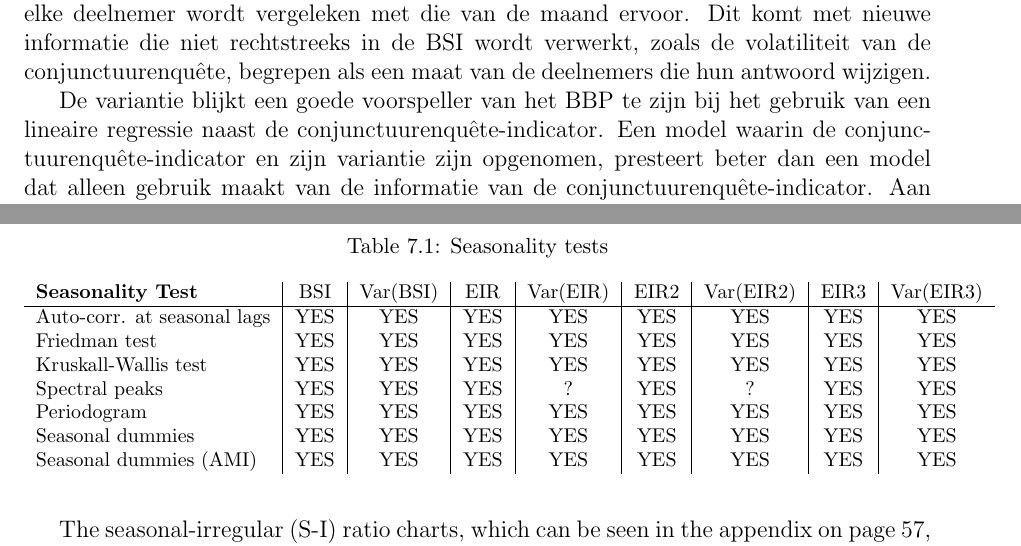
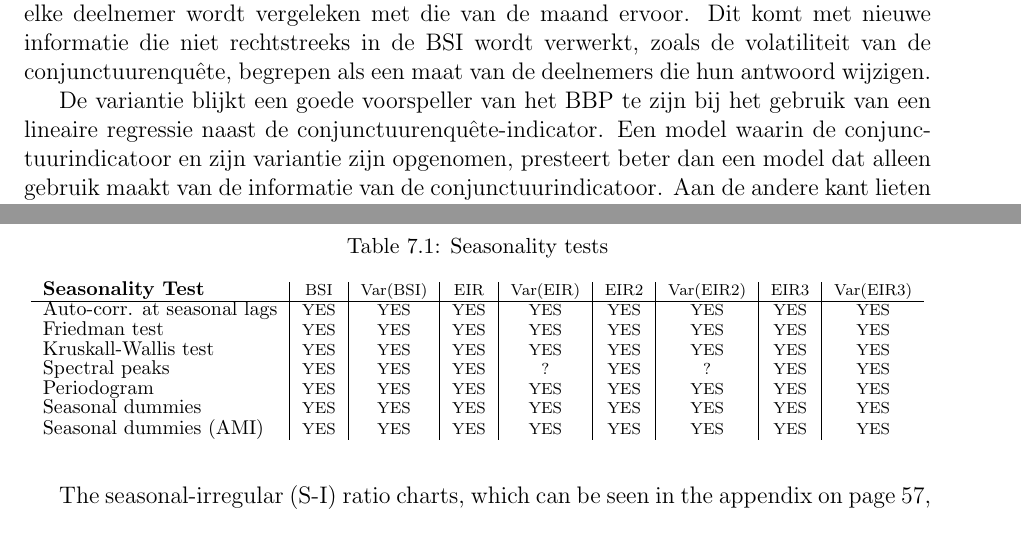
Before and after one commit to fabricevb/Master-Thesis, a LaTeX thesis (Main.tex): two parts of pages 5 and 36 of 67, joined at a grey line, cut so that both start at the same text. Compiled offline with pdfLaTeX; a missing bibliography style is replaced by a similar one.

Commit message:
writting

```diff
--- a/Main.tex
+++ b/Main.tex
@@ -299,6 +299,6 @@ De enquête heeft het bijzondere karakter van een panelonderzoek.
 De nieuwe indicator voor de evolutie van de individuele antwoorden maakt er gebruik van. Het antwoord van elke deelnemer wordt vergeleken met die van de maand ervoor.
 Dit komt met nieuwe informatie die niet rechtstreeks in de BSI wordt verwerkt, zoals de volatiliteit van de conjunctuurenquête, begrepen als een maat van de deelnemers die hun antwoord wijzigen.
 
-De variantie blijkt een goede voorspeller van het BBP te zijn bij het gebruik van een lineaire regressie naast de conjunctuurenquête-indicator. Een model waarin de conjunctuurenquête-indicator en zijn variantie zijn opgenomen, presteert beter dan een model dat alleen gebruik maakt van de informatie van de conjunctuurenquête-indicator.
+De variantie blijkt een goede voorspeller van het BBP te zijn bij het gebruik van een lineaire regressie naast de conjunctuurenquête-indicator. Een model waarin de conjunctuurindicatoor en zijn variantie zijn opgenomen, presteert beter dan een model dat alleen gebruik maakt van de informatie van de conjunctuurindicatoor.
 Aan de andere kant lieten het EIR en zijn variantie ervan een potentiële voorspellende kracht zien.
 
@@ -1466,16 +1466,16 @@ Tests for seasonality are summarised in \autoref{tab:Seasonality Tests}. The res
 \begin{table}[htp!]
     \caption{Seasonality tests}
     \label{tab:Seasonality Tests}
-    \centering \footnotesize
+    \centering \scriptsize
     \begin{tabular}{l|c|c|c|c|c|c|c|c}
-\textbf{Seasonality Test} & BSI & Var(BSI) & EIR & Var(EIR) & EIR2 & Var(EIR2) & EIR3 & Var(EIR3) \\ \hline
-Auto-corr. at seasonal lags& YES & YES & YES & YES & YES & YES & YES & YES \\
-Friedman test       & YES   & YES & YES & YES & YES & YES & YES & YES \\
-Kruskall-Wallis test & YES   & YES & YES & YES & YES & YES & YES & YES \\
-Spectral peaks                  & YES   & YES & YES & ? & YES & ? & YES & YES \\
-Periodogram                     & YES   & YES & YES & YES & YES & YES & YES & YES \\
-Seasonal dummies                & YES   & YES & YES & YES & YES & YES & YES & YES \\
-Seasonal dummies (AMI)          & YES   & YES & YES & YES & YES & YES & YES & YES \\
+\footnotesize \textbf{Seasonality Test} & BSI & Var(BSI) & EIR & Var(EIR) & EIR2 & Var(EIR2) & EIR3 & Var(EIR3) \\ \hline
+\footnotesize Auto-corr. at seasonal lags& YES & YES & YES & YES & YES & YES & YES & YES \\
+\footnotesize Friedman test & YES   & YES & YES & YES & YES & YES & YES & YES \\
+\footnotesize Kruskall-Wallis test & YES   & YES & YES & YES & YES & YES & YES & YES \\
+\footnotesize Spectral peaks & YES   & YES & YES & ? & YES & ? & YES & YES \\
+\footnotesize Periodogram & YES   & YES & YES & YES & YES & YES & YES & YES \\
+\footnotesize Seasonal dummies & YES   & YES & YES & YES & YES & YES & YES & YES \\
+\footnotesize Seasonal dummies (AMI) & YES   & YES & YES & YES & YES & YES & YES & YES \\
     \end{tabular}
 \end{table}
 
```
Also changed, not shown: Main.pdf, Main.tex (2 more changed lines).
